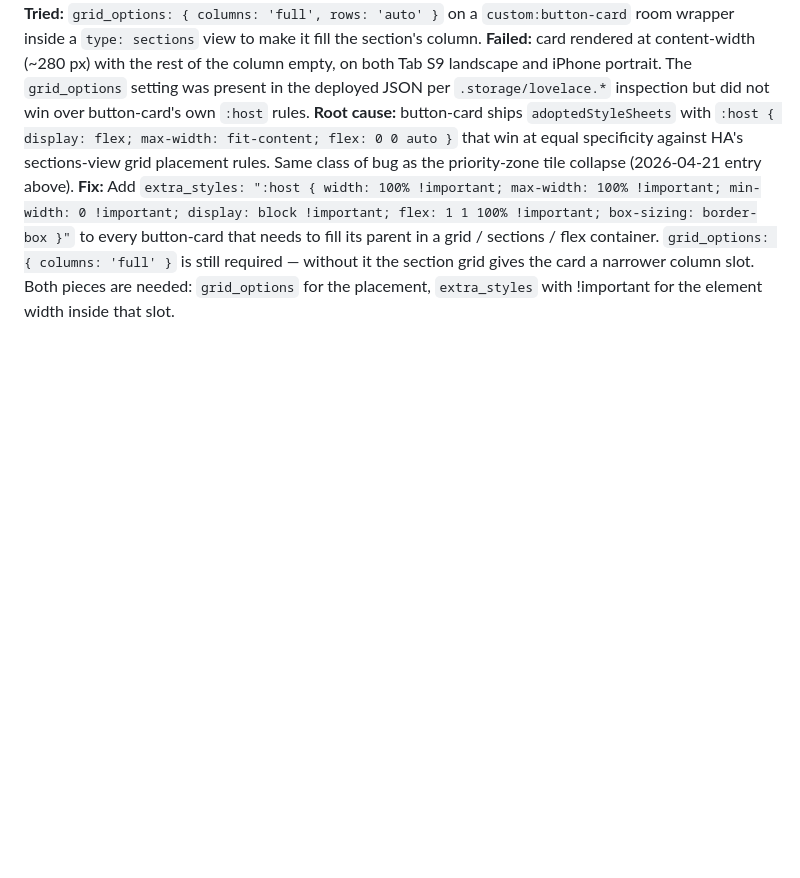
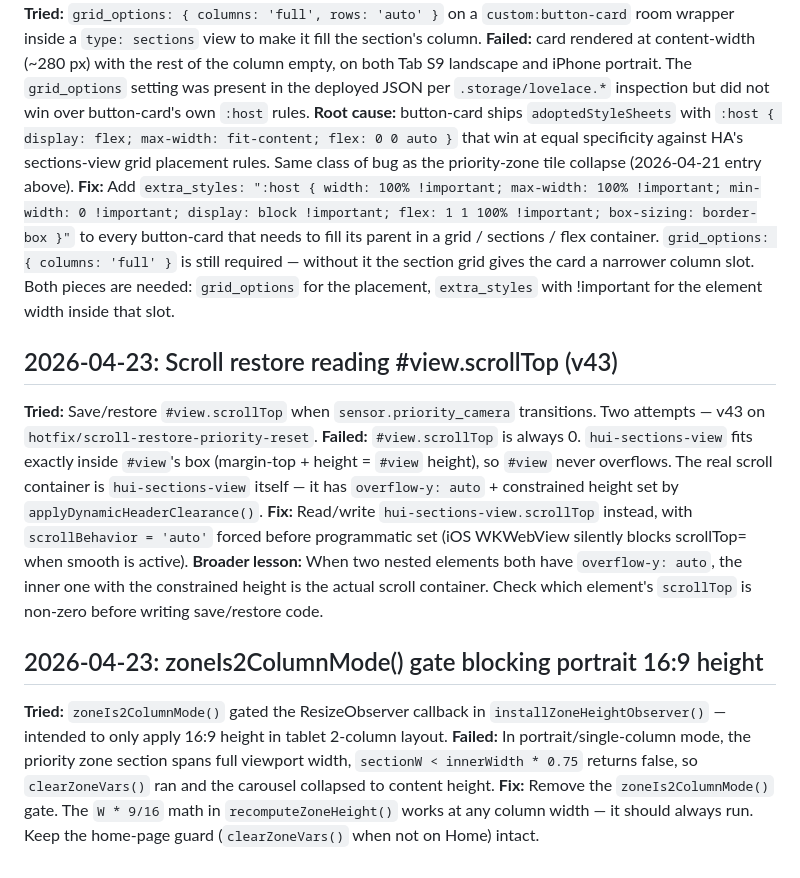
Before and after one commit to chris-kintegratedSystems/ha-dashboard, a Markdown page: .claude/memory/dead_ends.md, the part around the change. GitHub-like rendering; blank space fills up the shorter version.

```diff
--- a/.claude/memory/dead_ends.md
+++ b/.claude/memory/dead_ends.md
@@ -333,3 +333,30 @@ flex container. `grid_options: { columns: 'full' }` is still required
 — without it the section grid gives the card a narrower column slot.
 Both pieces are needed: `grid_options` for the placement, `extra_styles`
 with !important for the element width inside that slot.
+
+## 2026-04-23: Scroll restore reading #view.scrollTop (v43)
+**Tried:** Save/restore `#view.scrollTop` when `sensor.priority_camera`
+transitions. Two attempts — v43 on `hotfix/scroll-restore-priority-reset`.
+**Failed:** `#view.scrollTop` is always 0. `hui-sections-view` fits
+exactly inside `#view`'s box (margin-top + height = `#view` height), so
+`#view` never overflows. The real scroll container is `hui-sections-view`
+itself — it has `overflow-y: auto` + constrained height set by
+`applyDynamicHeaderClearance()`.
+**Fix:** Read/write `hui-sections-view.scrollTop` instead, with
+`scrollBehavior = 'auto'` forced before programmatic set (iOS WKWebView
+silently blocks scrollTop= when smooth is active).
+**Broader lesson:** When two nested elements both have `overflow-y: auto`,
+the inner one with the constrained height is the actual scroll container.
+Check which element's `scrollTop` is non-zero before writing save/restore
+code.
+
+## 2026-04-23: zoneIs2ColumnMode() gate blocking portrait 16:9 height
+**Tried:** `zoneIs2ColumnMode()` gated the ResizeObserver callback in
+`installZoneHeightObserver()` — intended to only apply 16:9 height in
+tablet 2-column layout.
+**Failed:** In portrait/single-column mode, the priority zone section
+spans full viewport width, `sectionW < innerWidth * 0.75` returns false,
+so `clearZoneVars()` ran and the carousel collapsed to content height.
+**Fix:** Remove the `zoneIs2ColumnMode()` gate. The `W * 9/16` math in
+`recomputeZoneHeight()` works at any column width — it should always run.
+Keep the home-page guard (`clearZoneVars()` when not on Home) intact.
```
Also changed, not shown: .claude/memory/css_dom_patterns.md (+26 -0 lines).
